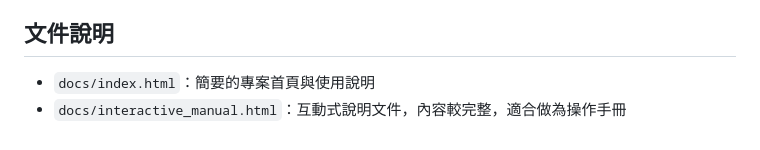
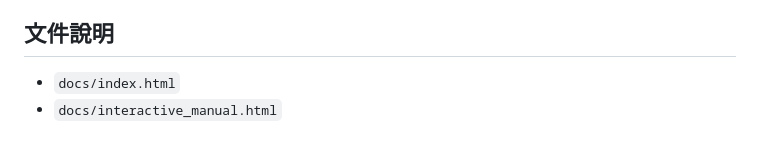
Before and after one commit to cys21030-web/cys001, a Markdown page: README.md, the part around the change. Drawn GitHub-style.

```diff
--- a/README.md
+++ b/README.md
@@ -113,5 +113,5 @@ python3 app_main.py
 
 ## 文件說明
 
-- `docs/index.html`：簡要的專案首頁與使用說明
-- `docs/interactive_manual.html`：互動式說明文件，內容較完整，適合做為操作手冊
+- `docs/index.html`
+- `docs/interactive_manual.html`
```
